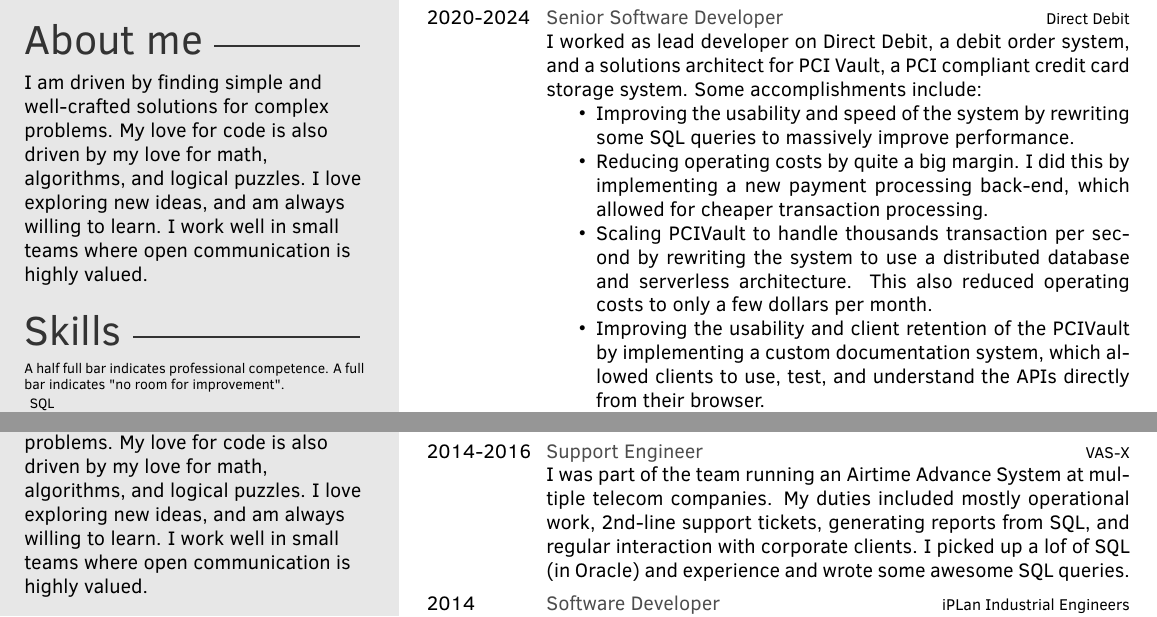
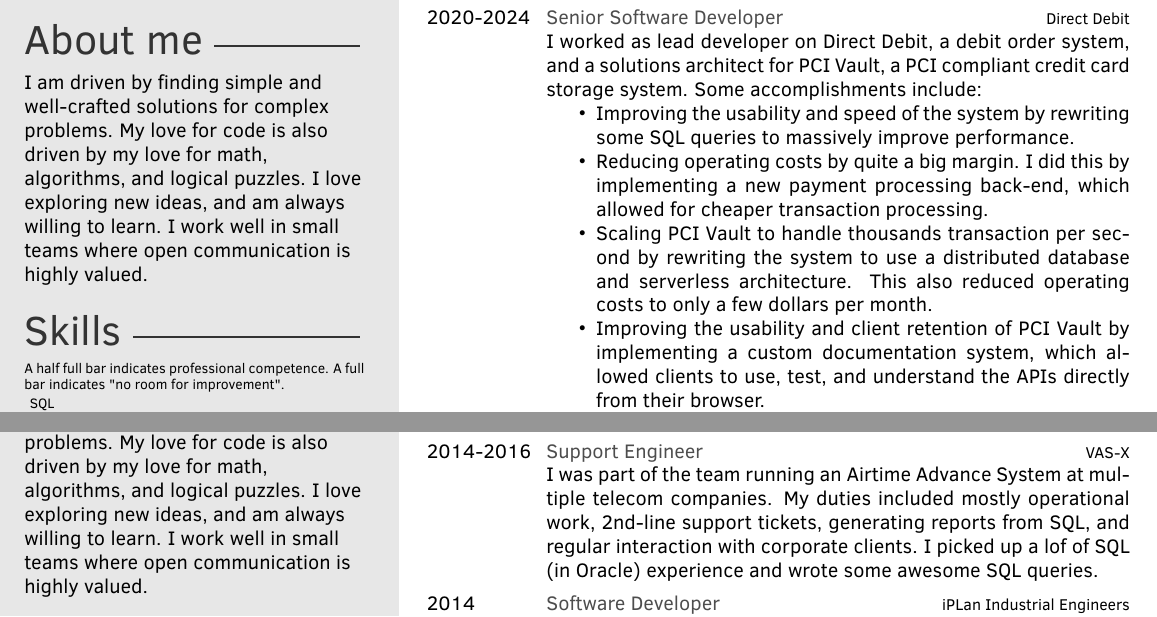
Before and after one commit to arieroos/CV, a LaTeX CV (CV.tex): two parts of pages 1 and 2 of 3, joined at a grey line, cut so that both start at the same text. Compiled offline with pdfLaTeX.

Commit message:
Typo fixes

```diff
--- a/CV.tex
+++ b/CV.tex
@@ -92,8 +92,8 @@ I spend most of my free time working in my garden or being an involved father.
         \begin{itemize}
             \item Improving the usability and speed of the system by rewriting some SQL queries to massively improve performance.
             \item Reducing operating costs by quite a big margin. I did this by implementing a new payment processing back-end, which allowed for cheaper transaction processing.
-            \item Scaling PCIVault to handle thousands transaction per second by rewriting the system to use a distributed database and serverless architecture. This also reduced operating costs to only a few dollars per month.
-            \item Improving the usability and client retention of the PCIVault by implementing a custom documentation system, which allowed clients to use, test, and understand the APIs directly from their browser.
+            \item Scaling PCI Vault to handle thousands transaction per second by rewriting the system to use a distributed database and serverless architecture. This also reduced operating costs to only a few dollars per month.
+            \item Improving the usability and client retention of PCI Vault by implementing a custom documentation system, which allowed clients to use, test, and understand the APIs directly from their browser.
         \end{itemize}
         I gained experience in Golang, Python, Javascript, Svelte, PostgreSQL, Linux Server Admin, and AWS (Lambda and DynamoDB).}
     \twentyitem{2018-2020}{Software Developer}{Itecho}
@@ -128,7 +128,7 @@ I spend most of my free time working in my garden or being an involved father.
     \end{itemize}
     I worked for an excellent CTO, who encouraged us to automate our work. I gained a lot of experience in SQL (in Oracle).}
     \twentyitem{2014-2016}{Support Engineer}{VAS-X}
-    {I was part of the team running an Airtime Advance System at multiple telecom companies. My duties included mostly operational work, 2nd-line support tickets, generating reports from SQL, and regular interaction with corporate clients. I picked up a lof of SQL (in Oracle) and experience and wrote some awesome SQL queries.}
+    {I was part of the team running an Airtime Advance System at multiple telecom companies. My duties included mostly operational work, 2nd-line support tickets, generating reports from SQL, and regular interaction with corporate clients. I picked up a lof of SQL (in Oracle) experience and wrote some awesome SQL queries.}
     %\twentyitem{<dates>}{<title>}{<location>}{<description>}
 
     \twentyitem{2014}{Software Developer}{iPLan Industrial Engineers}
```
Also changed, not shown: CV.pdf.
